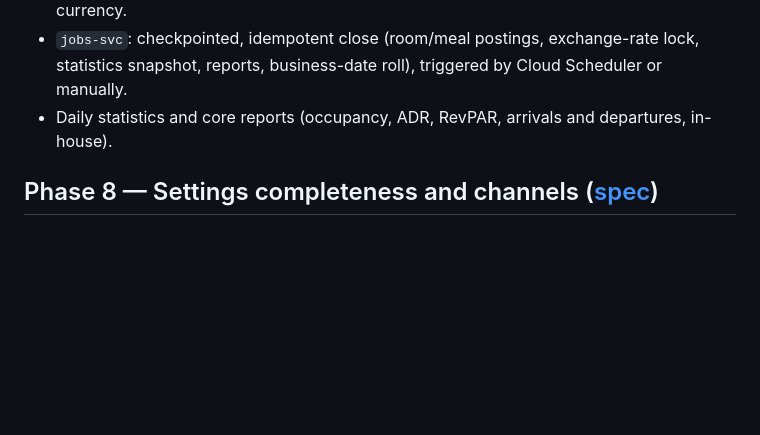
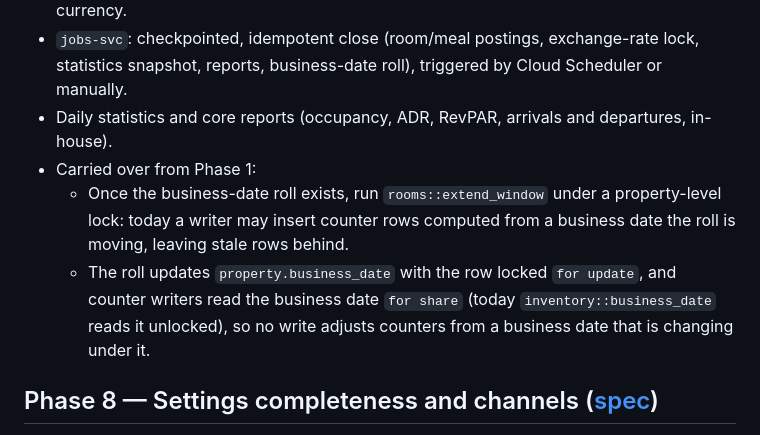
Before and after one commit to acekavi/GoodFolk, a Markdown page: docs/ROADMAP.md, the part around the change. GitHub-like rendering; blank space fills up the shorter version.

```diff
--- a/docs/ROADMAP.md
+++ b/docs/ROADMAP.md
@@ -102,6 +102,9 @@ Moved out of Phase 0 during planning (nothing used them yet): outbox → Pub/Sub
 - Night audit review screen: expected arrivals not checked in (mark no-show / extend / cancel), departures, the day's POS bills, booking bills, and payments by method and currency.
 - `jobs-svc`: checkpointed, idempotent close (room/meal postings, exchange-rate lock, statistics snapshot, reports, business-date roll), triggered by Cloud Scheduler or manually.
 - Daily statistics and core reports (occupancy, ADR, RevPAR, arrivals and departures, in-house).
+- Carried over from Phase 1:
+  - Once the business-date roll exists, run `rooms::extend_window` under a property-level lock: today a writer may insert counter rows computed from a business date the roll is moving, leaving stale rows behind.
+  - The roll updates `property.business_date` with the row locked `for update`, and counter writers read the business date `for share` (today `inventory::business_date` reads it unlocked), so no write adjusts counters from a business date that is changing under it.
 
 ## Phase 8 — Settings completeness and channels ([spec](specs/phase-8-settings-channels.md))
 
```
Also changed, not shown: docs/design/api-conventions.md (+3 -0 lines).
